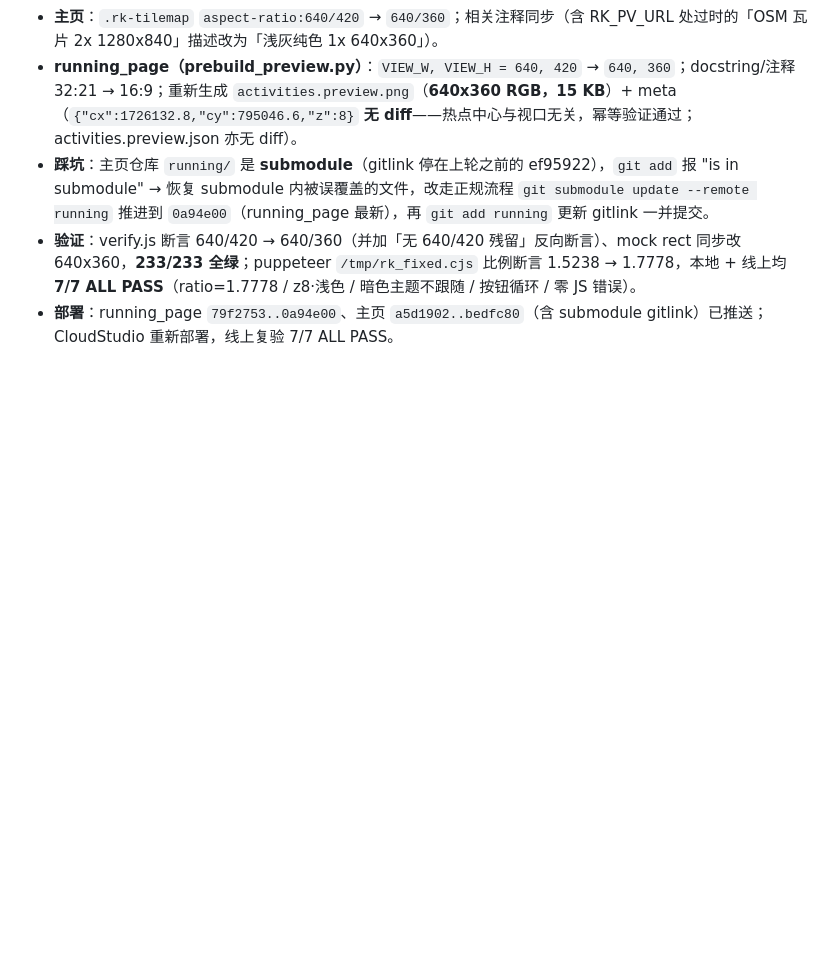
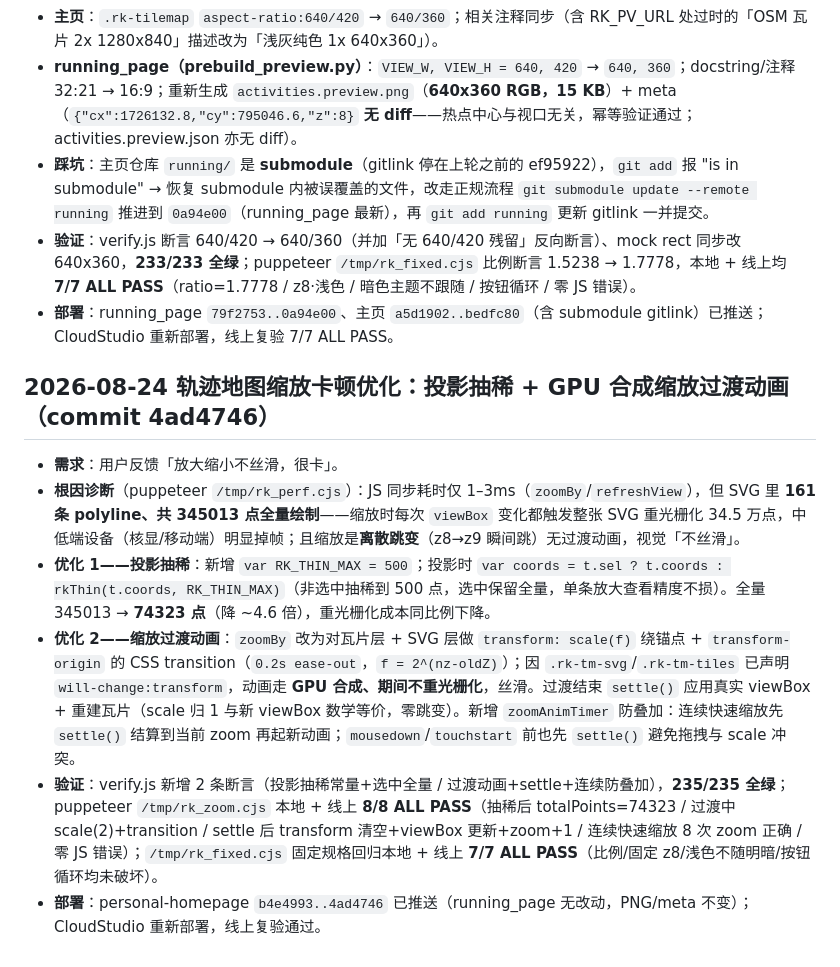
Before and after one commit to GuoxinL/guoxin.space, a Markdown page: overview.md, the part around the change. GitHub-like rendering; blank space fills up the shorter version.

Commit message:
docs: 轨迹地图缩放卡顿优化记录（投影抽稀 + GPU 合成缩放过渡动画）

```diff
--- a/overview.md
+++ b/overview.md
@@ -172,3 +172,12 @@
 - **踩坑**：主页仓库 `running/` 是 **submodule**（gitlink 停在上轮之前的 ef95922），`git add` 报 "is in submodule" → 恢复 submodule 内被误覆盖的文件，改走正规流程 `git submodule update --remote running` 推进到 `0a94e00`（running_page 最新），再 `git add running` 更新 gitlink 一并提交。
 - **验证**：verify.js 断言 640/420 → 640/360（并加「无 640/420 残留」反向断言）、mock rect 同步改 640x360，**233/233 全绿**；puppeteer `/tmp/rk_fixed.cjs` 比例断言 1.5238 → 1.7778，本地 + 线上均 **7/7 ALL PASS**（ratio=1.7778 / z8·浅色 / 暗色主题不跟随 / 按钮循环 / 零 JS 错误）。
 - **部署**：running_page `79f2753..0a94e00`、主页 `a5d1902..bedfc80`（含 submodule gitlink）已推送；CloudStudio 重新部署，线上复验 7/7 ALL PASS。
+
+## 2026-08-24 轨迹地图缩放卡顿优化：投影抽稀 + GPU 合成缩放过渡动画（commit 4ad4746）
+
+- **需求**：用户反馈「放大缩小不丝滑，很卡」。
+- **根因诊断**（puppeteer `/tmp/rk_perf.cjs`）：JS 同步耗时仅 1–3ms（`zoomBy`/`refreshView`），但 SVG 里 **161 条 polyline、共 345013 点全量绘制**——缩放时每次 `viewBox` 变化都触发整张 SVG 重光栅化 34.5 万点，中低端设备（核显/移动端）明显掉帧；且缩放是**离散跳变**（z8→z9 瞬间跳）无过渡动画，视觉「不丝滑」。
+- **优化 1——投影抽稀**：新增 `var RK_THIN_MAX = 500`；投影时 `var coords = t.sel ? t.coords : rkThin(t.coords, RK_THIN_MAX)`（非选中抽稀到 500 点，选中保留全量，单条放大查看精度不损）。全量 345013 → **74323 点**（降 ~4.6 倍），重光栅化成本同比例下降。
+- **优化 2——缩放过渡动画**：`zoomBy` 改为对瓦片层 + SVG 层做 `transform: scale(f)` 绕锚点 + `transform-origin` 的 CSS transition（`0.2s ease-out`，`f = 2^(nz-oldZ)`）；因 `.rk-tm-svg`/`.rk-tm-tiles` 已声明 `will-change:transform`，动画走 **GPU 合成、期间不重光栅化**，丝滑。过渡结束 `settle()` 应用真实 viewBox + 重建瓦片（scale 归 1 与新 viewBox 数学等价，零跳变）。新增 `zoomAnimTimer` 防叠加：连续快速缩放先 `settle()` 结算到当前 zoom 再起新动画；`mousedown`/`touchstart` 前也先 `settle()` 避免拖拽与 scale 冲突。
+- **验证**：verify.js 新增 2 条断言（投影抽稀常量+选中全量 / 过渡动画+settle+连续防叠加），**235/235 全绿**；puppeteer `/tmp/rk_zoom.cjs` 本地 + 线上 **8/8 ALL PASS**（抽稀后 totalPoints=74323 / 过渡中 scale(2)+transition / settle 后 transform 清空+viewBox 更新+zoom+1 / 连续快速缩放 8 次 zoom 正确 / 零 JS 错误）；`/tmp/rk_fixed.cjs` 固定规格回归本地 + 线上 **7/7 ALL PASS**（比例/固定 z8/浅色不随明暗/按钮循环均未破坏）。
+- **部署**：personal-homepage `b4e4993..4ad4746` 已推送（running_page 无改动，PNG/meta 不变）；CloudStudio 重新部署，线上复验通过。
```
